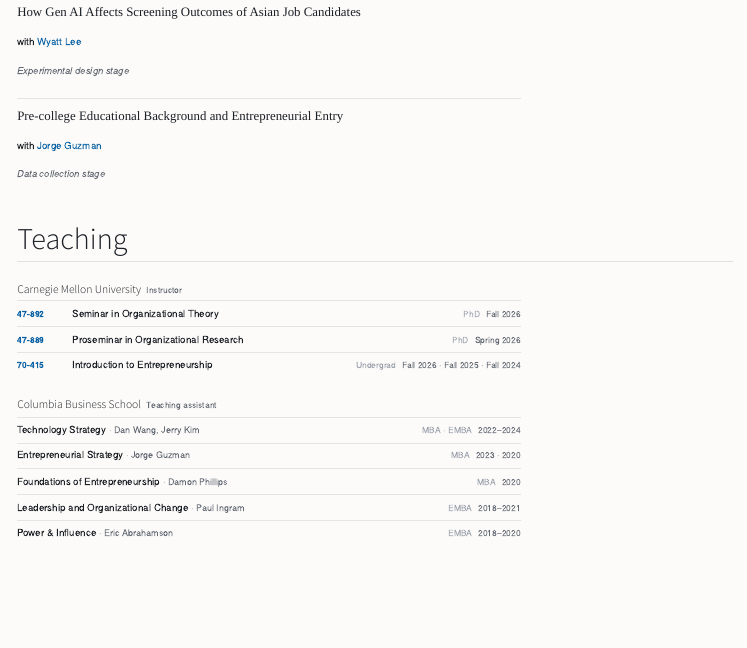
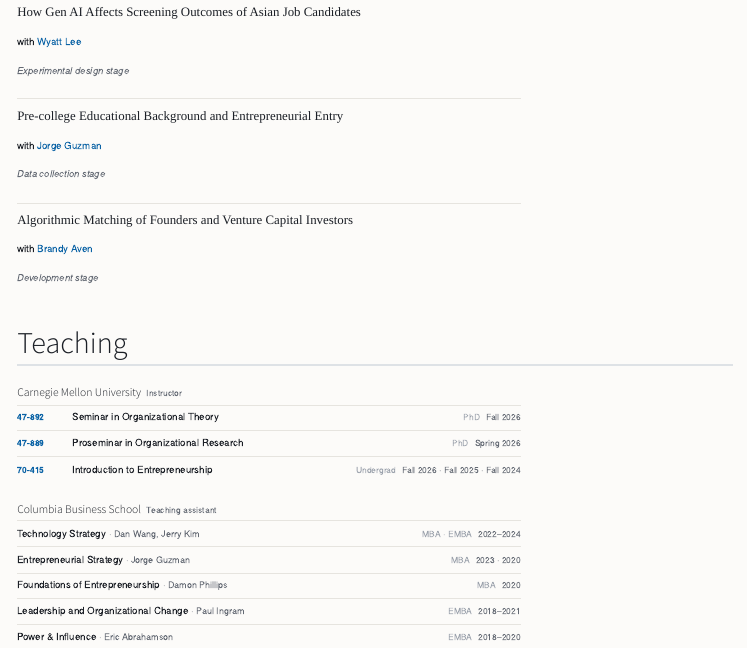
Before and after one commit to jeanjhoh/jeanjhoh.github.io, a Quarto document (index.qmd): the page in a window 1100 px wide, from 1340 px down. Rendered offline with R 4.5, knitr and Pandoc in place of Quarto, with nearby package versions.

Commit message:
Add work in progress: Algorithmic Matching of Founders and Venture Capital Investors
Co-Authored-By: Claude Fable 5.1 <noreply@anthropic.com>

````diff
--- a/index.qmd
+++ b/index.qmd
@@ -182,6 +182,14 @@ with [Jorge Guzman](https://www.jorgeguzman.co/)
 *Data collection stage*
 :::
 
+::: paper
+**Algorithmic Matching of Founders and Venture Capital Investors**
+
+with [Brandy Aven](https://www.brandyaven.com/)
+
+*Development stage*
+:::
+
 ```{=html}
 </div>
 ```
````
